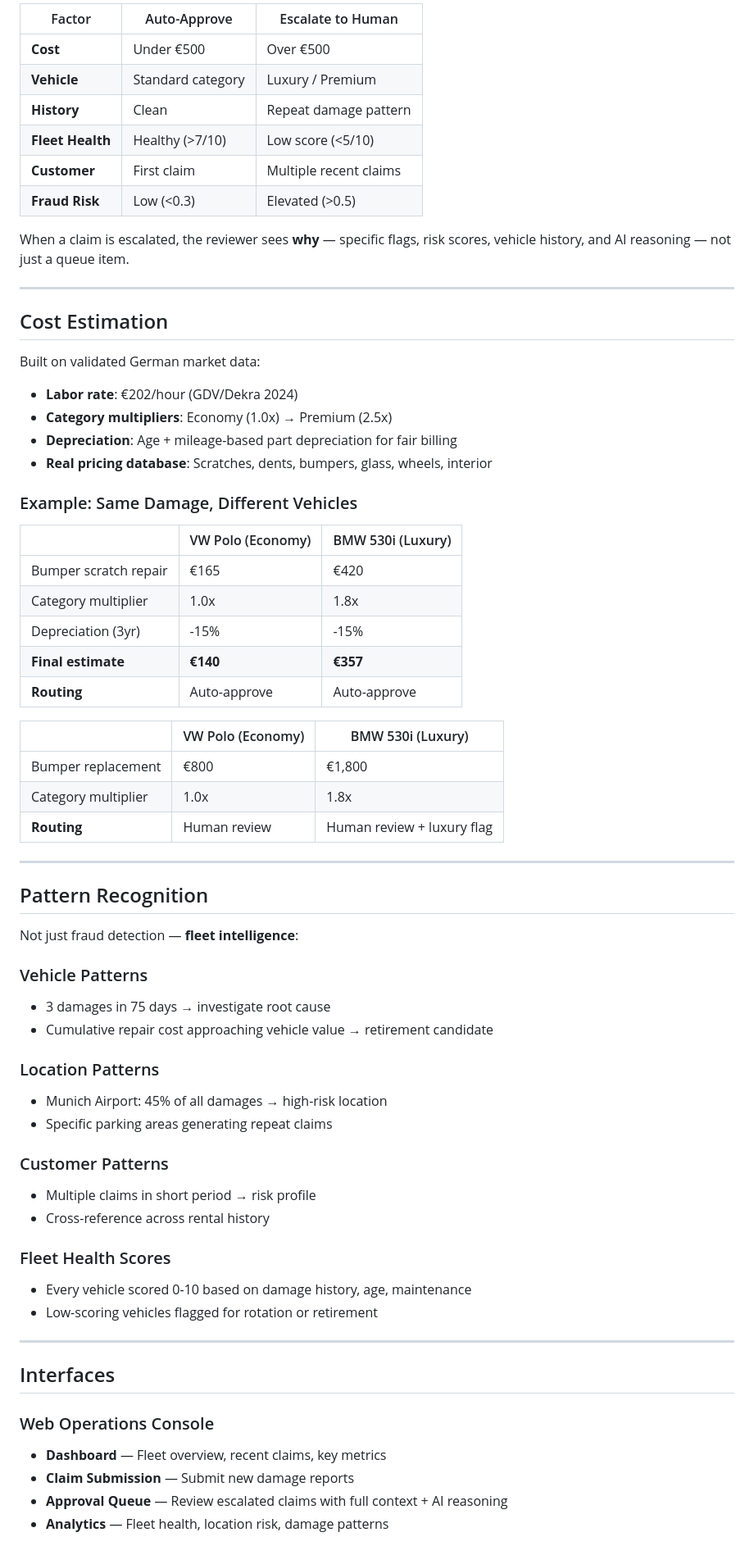
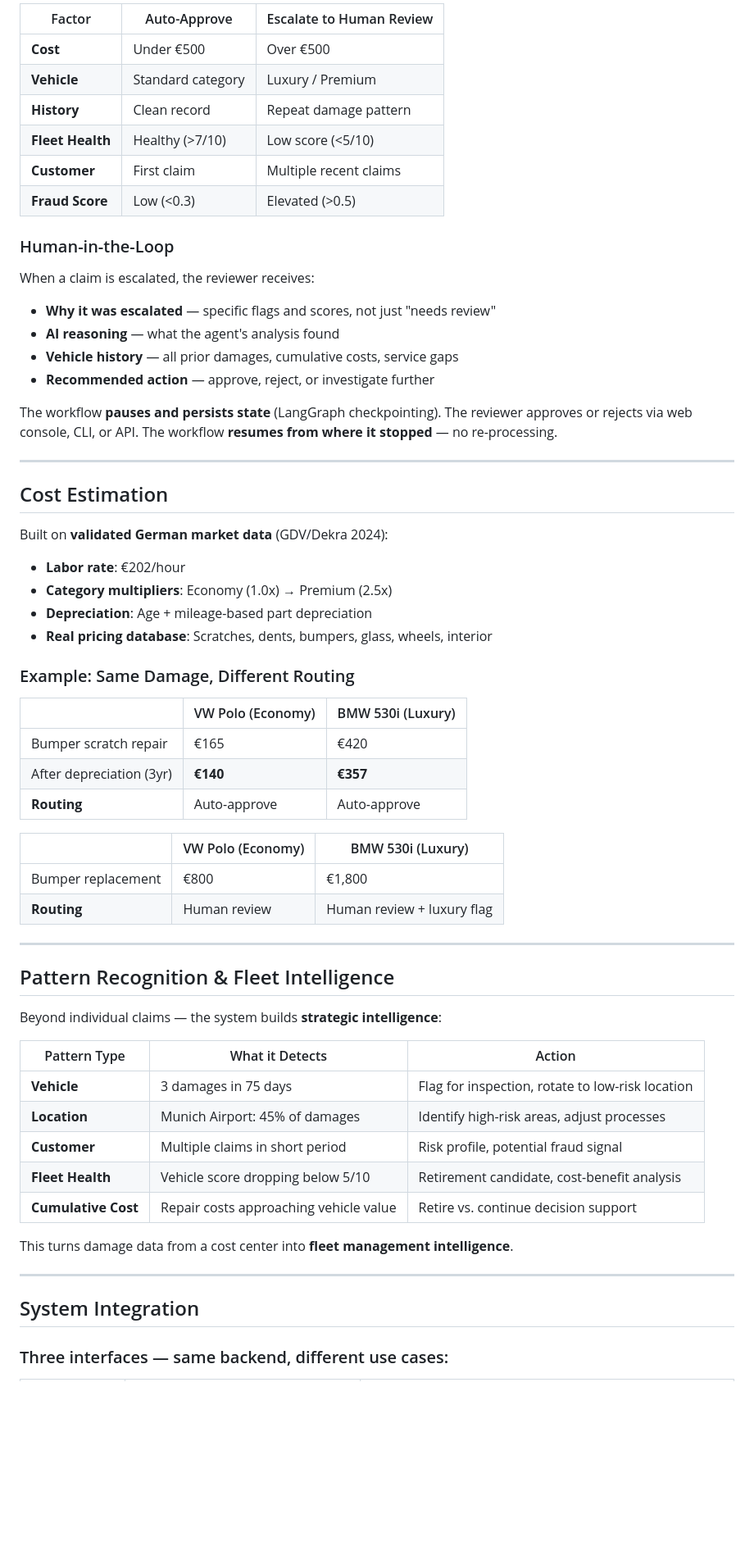
Before and after one commit to BharathBillawa/deltas, a Markdown page: docs/presentations/stakeholder_deck.md, the part around one of its changes. Shown at 82% size. GitHub-like rendering; blank space fills up the shorter version.

```diff
--- a/docs/presentations/stakeholder_deck.md
+++ b/docs/presentations/stakeholder_deck.md
@@ -70,71 +87,67 @@ The system doesn't just check cost thresholds. It evaluates multiple factors:
 
-| Factor | Auto-Approve | Escalate to Human |
-|--------|-------------|-------------------|
+| Factor | Auto-Approve | Escalate to Human Review |
+|--------|-------------|--------------------------|
 | **Cost** | Under €500 | Over €500 |
 | **Vehicle** | Standard category | Luxury / Premium |
-| **History** | Clean | Repeat damage pattern |
+| **History** | Clean record | Repeat damage pattern |
 | **Fleet Health** | Healthy (>7/10) | Low score (<5/10) |
 | **Customer** | First claim | Multiple recent claims |
-| **Fraud Risk** | Low (<0.3) | Elevated (>0.5) |
+| **Fraud Score** | Low (<0.3) | Elevated (>0.5) |
 
-When a claim is escalated, the reviewer sees **why** — specific flags, risk scores, vehicle history, and AI reasoning — not just a queue item.
+### Human-in-the-Loop
+
+When a claim is escalated, the reviewer receives:
+
+- **Why it was escalated** — specific flags and scores, not just "needs review"
+- **AI reasoning** — what the agent's analysis found
+- **Vehicle history** — all prior damages, cumulative costs, service gaps
+- **Recommended action** — approve, reject, or investigate further
+
+The workflow **pauses and persists state** (LangGraph checkpointing). The reviewer approves or rejects via web console, CLI, or API. The workflow **resumes from where it stopped** — no re-processing.
 
 ---
 
 ## Cost Estimation
 
-Built on validated German market data:
+Built on **validated German market data** (GDV/Dekra 2024):
 
-- **Labor rate**: €202/hour (GDV/Dekra 2024)
+- **Labor rate**: €202/hour
 - **Category multipliers**: Economy (1.0x) → Premium (2.5x)
-- **Depreciation**: Age + mileage-based part depreciation for fair billing
+- **Depreciation**: Age + mileage-based part depreciation
 - **Real pricing database**: Scratches, dents, bumpers, glass, wheels, interior
 
-### Example: Same Damage, Different Vehicles
+### Example: Same Damage, Different Routing
 
 | | VW Polo (Economy) | BMW 530i (Luxury) |
 |--|-------------------|-------------------|
 | Bumper scratch repair | €165 | €420 |
-| Category multiplier | 1.0x | 1.8x |
-| Depreciation (3yr) | -15% | -15% |
-| **Final estimate** | **€140** | **€357** |
+| After depreciation (3yr) | **€140** | **€357** |
 | **Routing** | Auto-approve | Auto-approve |
 
 | | VW Polo (Economy) | BMW 530i (Luxury) |
 |--|-------------------|-------------------|
 | Bumper replacement | €800 | €1,800 |
-| Category multiplier | 1.0x | 1.8x |
 | **Routing** | Human review | Human review + luxury flag |
 
 ---
 
-## Pattern Recognition
+## Pattern Recognition & Fleet Intelligence
 
-Not just fraud detection — **fleet intelligence**:
+Beyond individual claims — the system builds **strategic intelligence**:
 
-### Vehicle Patterns
-- 3 damages in 75 days → investigate root cause
-- Cumulative repair cost approaching vehicle value → retirement candidate
+| Pattern Type | What it Detects | Action |
+|-------------|-----------------|--------|
+| **Vehicle** | 3 damages in 75 days | Flag for inspection, rotate to low-risk location |
+| **Location** | Munich Airport: 45% of damages | Identify high-risk areas, adjust processes |
+| **Customer** | Multiple claims in short period | Risk profile, potential fraud signal |
+| **Fleet Health** | Vehicle score dropping below 5/10 | Retirement candidate, cost-benefit analysis |
+| **Cumulative Cost** | Repair costs approaching vehicle value | Retire vs. continue decision support |
 
-### Location Patterns
-- Munich Airport: 45% of all damages → high-risk location
-- Specific parking areas generating repeat claims
-
-### Customer Patterns
-- Multiple claims in short period → risk profile
-- Cross-reference across rental history
-
-### Fleet Health Scores
-- Every vehicle scored 0-10 based on damage history, age, maintenance
-- Low-scoring vehicles flagged for rotation or retirement
+This turns damage data from a cost center into **fleet management intelligence**.
 
 ---
 
-## Interfaces
+## System Integration
 
-### Web Operations Console
-- **Dashboard** — Fleet overview, recent claims, key metrics
-- **Claim Submission** — Submit new damage reports
-- **Approval Queue** — Review escalated claims with full context + AI reasoning
-- **Analytics** — Fleet health, location risk, damage patterns
+### Three interfaces — same backend, different use cases:
 
```
Also changed, not shown: other parts of docs/presentations/stakeholder_deck.md (+115 -79 lines).
